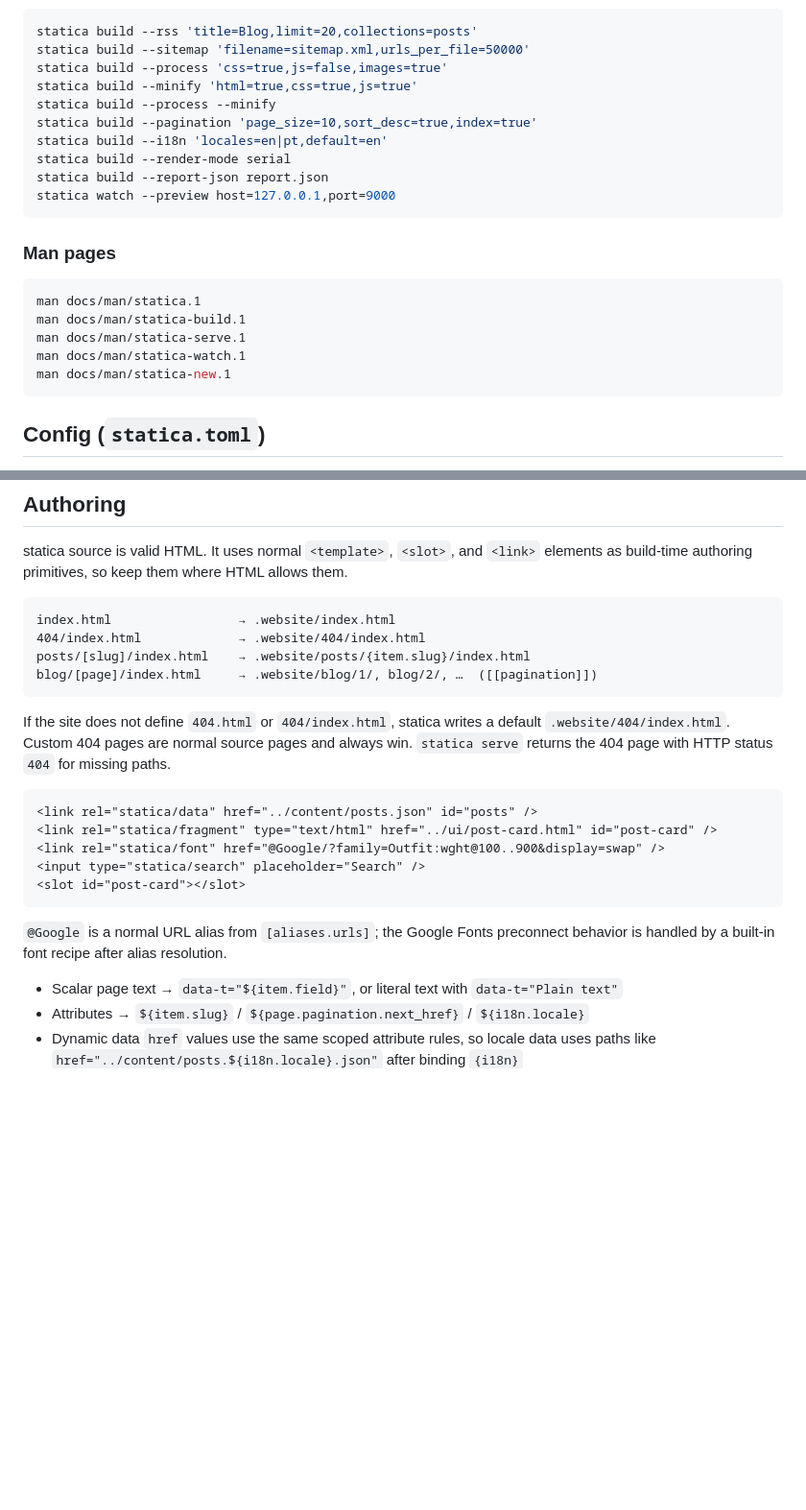
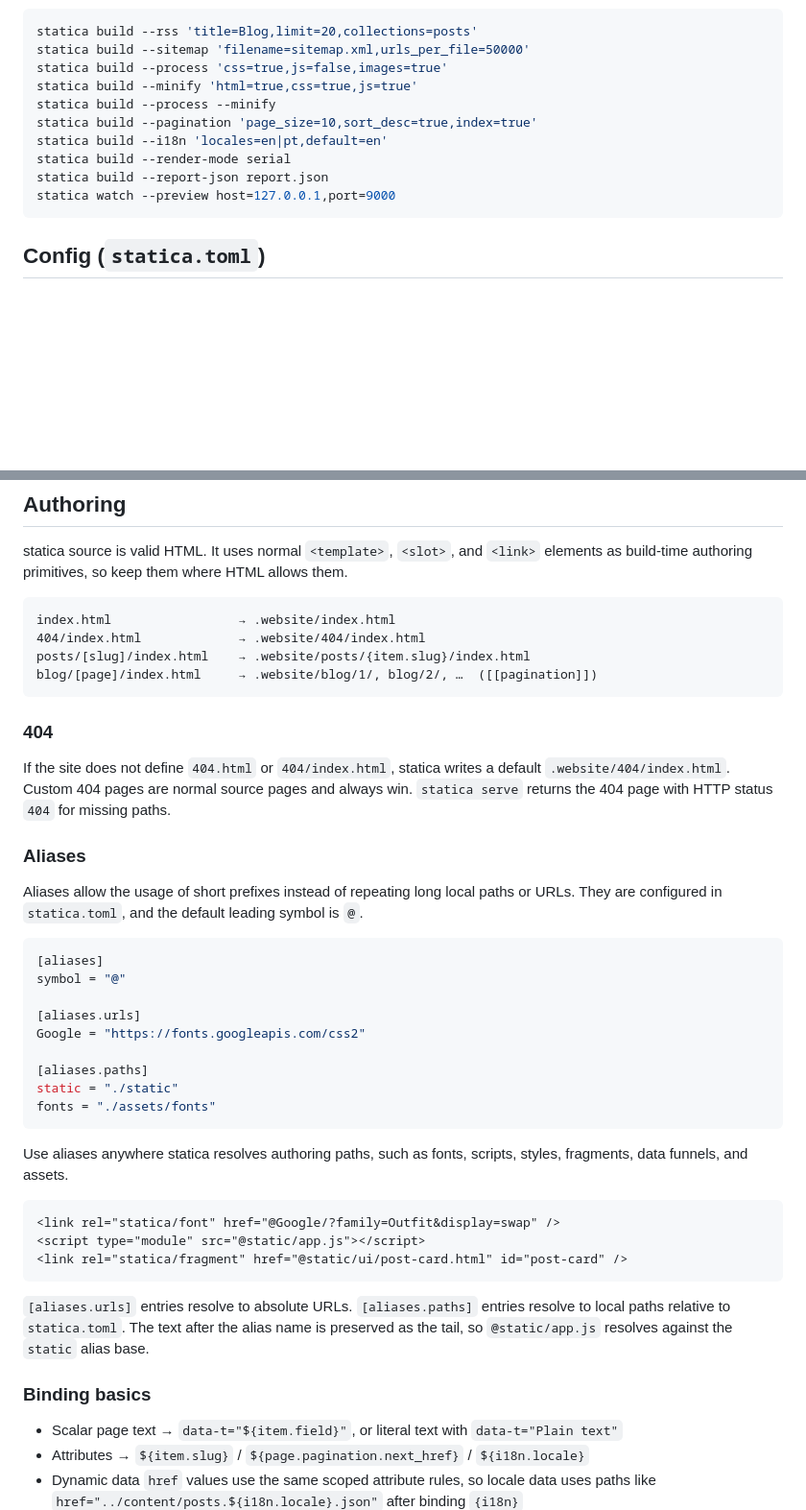
Before and after one commit to akaizn-junior/statica, a Markdown page: README.md, 2 parts joined by grey strips. Shown at 96% size. Rendered like a GitHub page; blank space fills up the shorter version.

````diff
--- a/README.md
+++ b/README.md
@@ -101,16 +77,6 @@ statica build --i18n 'locales=en|pt,default=en'
 statica build --render-mode serial
 statica build --report-json report.json
 statica watch --preview host=127.0.0.1,port=9000
-```
-
-### Man pages
-
-```bash
-man docs/man/statica.1
-man docs/man/statica-build.1
-man docs/man/statica-serve.1
-man docs/man/statica-watch.1
-man docs/man/statica-new.1
 ```
 
 ## Config (`statica.toml`)
@@ -186,17 +152,37 @@ posts/[slug]/index.html    → .website/posts/{item.slug}/index.html
 blog/[page]/index.html     → .website/blog/1/, blog/2/, …  ([[pagination]])
 ```
 
+### 404
+
 If the site does not define `404.html` or `404/index.html`, statica writes a default `.website/404/index.html`. Custom 404 pages are normal source pages and always win. `statica serve` returns the 404 page with HTTP status `404` for missing paths.
 
-```html
-<link rel="statica/data" href="../content/posts.json" id="posts" />
-<link rel="statica/fragment" type="text/html" href="../ui/post-card.html" id="post-card" />
-<link rel="statica/font" href="@Google/?family=Outfit:wght@100..900&display=swap" />
-<input type="statica/search" placeholder="Search" />
-<slot id="post-card"></slot>
+### Aliases
+
+Aliases allow the usage of short prefixes instead of repeating long local paths or URLs. They are configured in `statica.toml`, and the default leading symbol is `@`.
+
+```toml
+[aliases]
+symbol = "@"
+
+[aliases.urls]
+Google = "https://fonts.googleapis.com/css2"
+
+[aliases.paths]
+static = "./static"
+fonts = "./assets/fonts"
 ```
 
-`@Google` is a normal URL alias from `[aliases.urls]`; the Google Fonts preconnect behavior is handled by a built-in font recipe after alias resolution.
+Use aliases anywhere statica resolves authoring paths, such as fonts, scripts, styles, fragments, data funnels, and assets.
+
+```html
+<link rel="statica/font" href="@Google/?family=Outfit&display=swap" />
+<script type="module" src="@static/app.js"></script>
+<link rel="statica/fragment" href="@static/ui/post-card.html" id="post-card" />
+```
+
+`[aliases.urls]` entries resolve to absolute URLs. `[aliases.paths]` entries resolve to local paths relative to `statica.toml`. The text after the alias name is preserved as the tail, so `@static/app.js` resolves against the `static` alias base.
+
+### Binding basics
 
 - Scalar page text → `data-t="${item.field}"`, or literal text with `data-t="Plain text"`
 - Attributes → `${item.slug}` / `${page.pagination.next_href}` / `${i18n.locale}`
````
Also changed, not shown: other parts of README.md (+14 -47 lines).
